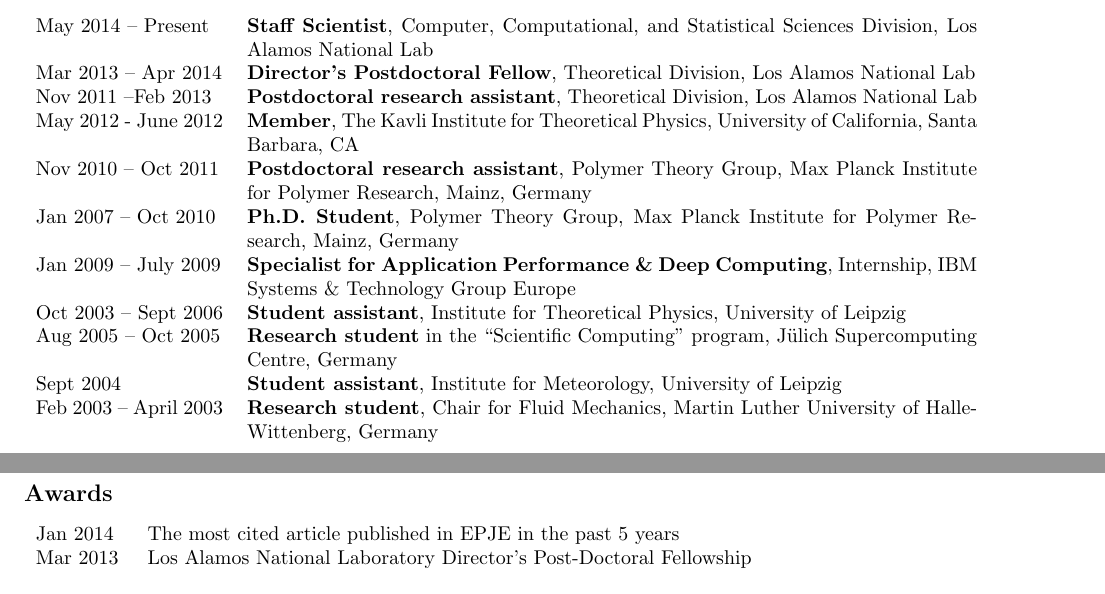
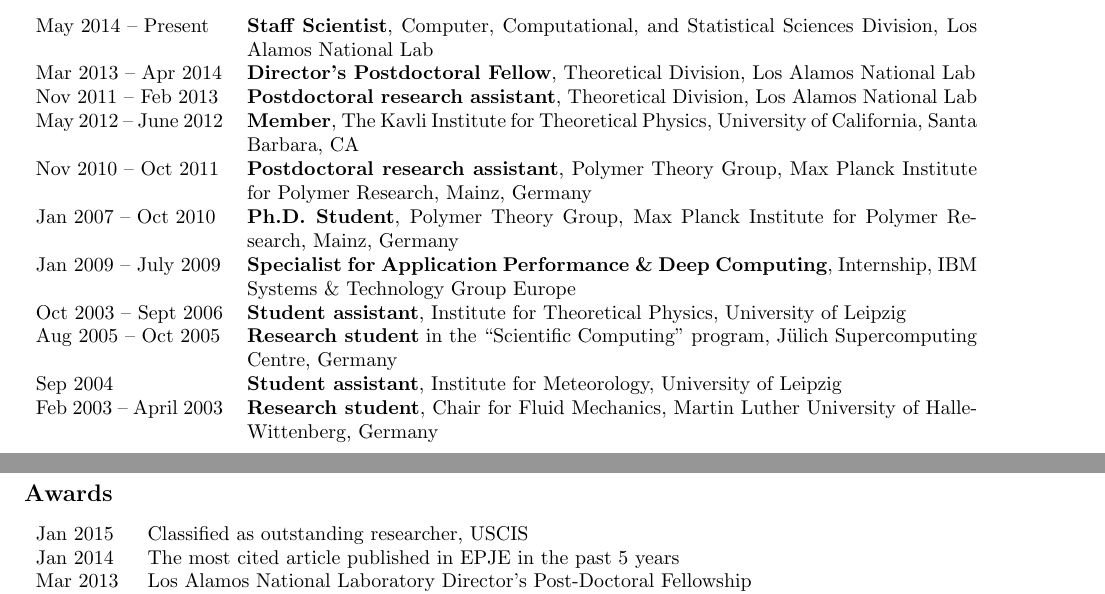
Before and after one commit to junghans/junghans.github.io, a LaTeX CV (cv/tex/cv.tex): two parts of pages 1 and 2 of 8, joined at a grey line, cut so that both start at the same text. Compiled offline with pdfLaTeX.

Commit message:
updated cv

```diff
--- a/cv/tex/cv.tex
+++ b/cv/tex/cv.tex
@@ -90,16 +90,16 @@ Nov 2006&\textbf{Diploma (M.Sc.) in Physics}, University of Leipzig, Germany\\
 \vspace{-2mm}
 \section*{Work Experience}
 \begin{tabular}{p{0.2\textwidth}p{0.78\textwidth}}
-May  2014 -- Present & \textbf{Staff Scientist}, Computer, Computational, and Statistical Sciences Division, Los Alamos National Lab\\
+May 2014 -- Present & \textbf{Staff Scientist}, Computer, Computational, and Statistical Sciences Division, Los Alamos National Lab\\
 Mar 2013 -- Apr 2014 & \textbf{Director's Postdoctoral Fellow}, Theoretical Division, Los Alamos National Lab\\
-Nov 2011 --Feb 2013 & \textbf{Postdoctoral research assistant}, Theoretical Division, Los Alamos National Lab\\
-May 2012 - June 2012 & \textbf{Member}, The Kavli Institute for Theoretical Physics, University of California, Santa Barbara, CA \\
+Nov 2011 -- Feb 2013 & \textbf{Postdoctoral research assistant}, Theoretical Division, Los Alamos National Lab\\
+May 2012 -- June 2012 & \textbf{Member}, The Kavli Institute for Theoretical Physics, University of California, Santa Barbara, CA \\
 Nov 2010 -- Oct 2011 & \textbf{Postdoctoral research assistant}, Polymer Theory Group, Max Planck Institute for Polymer Research, Mainz, Germany\\
 Jan 2007 -- Oct 2010 & \textbf{Ph.D.\ Student}, Polymer Theory Group, Max Planck Institute for Polymer Research, Mainz, Germany\\
 Jan 2009 -- July 2009 & \textbf{Specialist for Application Performance \& Deep Computing}, Internship, IBM Systems \& Technology Group Europe \\
 Oct 2003 -- Sept 2006 & \textbf{Student assistant}, Institute for Theoretical Physics, University of Leipzig \\
 Aug 2005 -- Oct 2005 & \textbf{Research student} in the ``Scientific Computing'' program, J{\"u}lich Supercomputing Centre, Germany \\
-Sept 2004 & \textbf{Student assistant}, Institute for Meteorology, University of Leipzig \\
+Sep 2004 & \textbf{Student assistant}, Institute for Meteorology, University of Leipzig \\
 Feb 2003 -- April 2003 & \textbf{Research student}, Chair for Fluid Mechanics, Martin Luther University of Halle-Wittenberg, Germany \\
 \end{tabular}
 
@@ -117,6 +117,7 @@ More information can be found on \htmladdnormallink{my ohloh profile}{http://www
 
 \section*{Awards}
 \begin{tabular}{ll}
+Jan 2015 & Classified as outstanding researcher, USCIS \\
 Jan 2014 & The most cited article published in EPJE in the past 5 years \\
 Mar 2013 & Los Alamos National Laboratory Director's Post-Doctoral Fellowship \\
 May 2012 & Member of the Kavli Institute for Theoretical Physics\\
```
